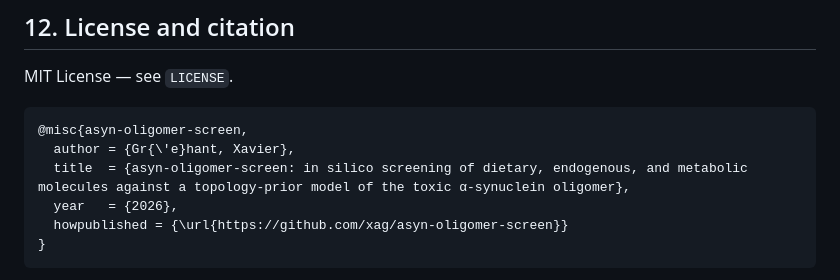
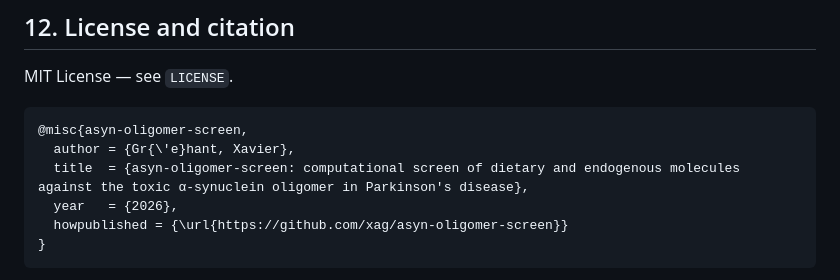
Before and after one commit to xag/asyn-oligomer-screen, a Markdown page: README.md, the part around the change. Drawn GitHub-style.

Commit message:
Update citation title in README.md for clarity on computational screening focus

````diff
--- a/README.md
+++ b/README.md
@@ -483,7 +483,7 @@ MIT License — see `LICENSE`.
 ```bibtex
 @misc{asyn-oligomer-screen,
   author = {Gr{\'e}hant, Xavier},
-  title  = {asyn-oligomer-screen: in silico screening of dietary, endogenous, and metabolic molecules against a topology-prior model of the toxic α-synuclein oligomer},
+  title  = {asyn-oligomer-screen: computational screen of dietary and endogenous molecules against the toxic α-synuclein oligomer in Parkinson's disease},
   year   = {2026},
   howpublished = {\url{https://github.com/xag/asyn-oligomer-screen}}
 }
````
